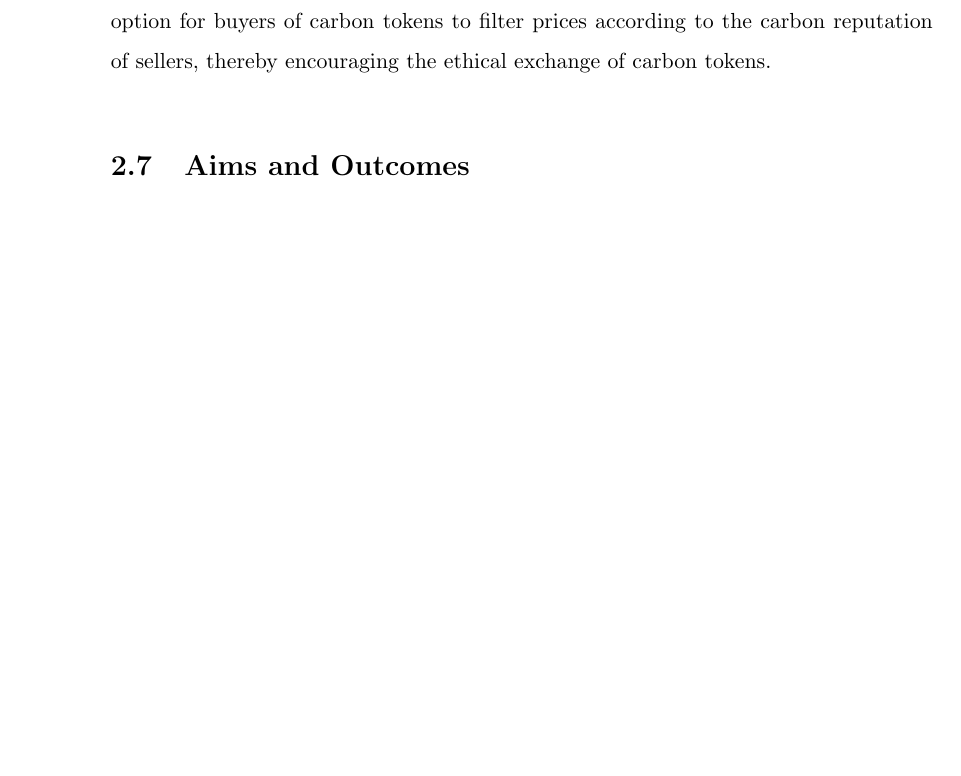
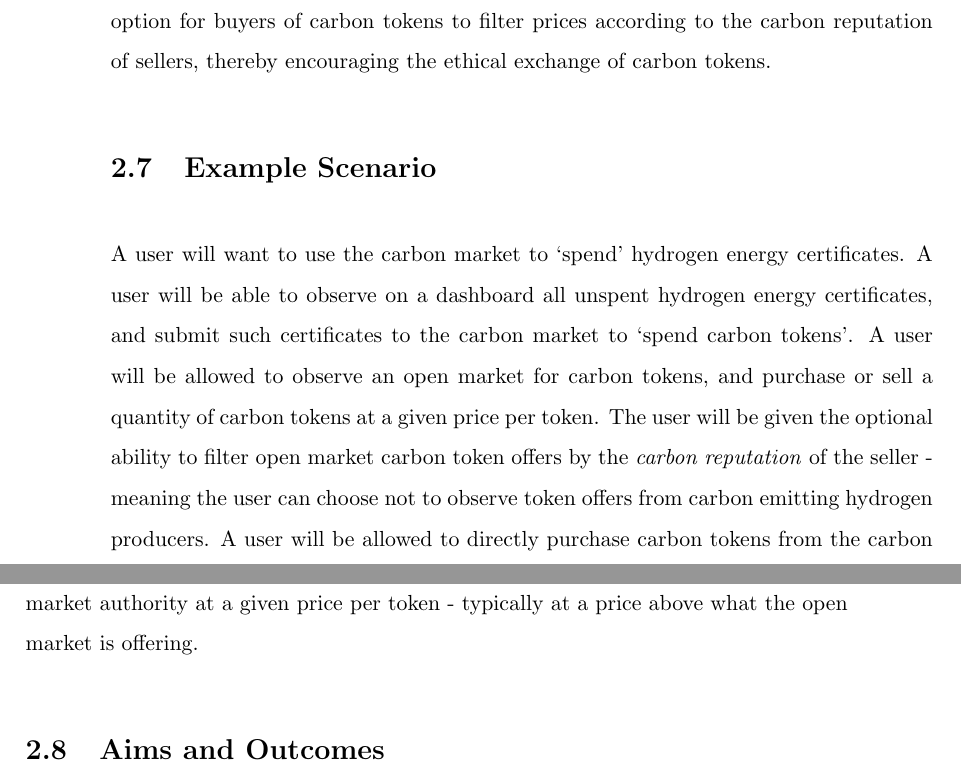
Before and after one commit to oscargolding/Carboncoin-ESG, a LaTeX thesis (thesisA/report/thesis.tex, which reads thesisA/report/sections/plan.tex, thesisA/report/sections/review.tex): part of page 23 of 38 before the commit and two parts of pages 23 and 24 of 38 after it, the two joined at a grey line, cut so that both start at the same text, the shorter picture padded with empty space. The pictures show the PDF file thesisA/report/thesis.pdf that the author committed with the source.

Commit message:
feat(reportA): more work on thesis
Writing parts of the thesis report. Adding details for load balancing,
user examples and a token burn algorithm.

reportA

```diff
--- a/thesisA/report/sections/plan.tex
+++ b/thesisA/report/sections/plan.tex
@@ -77,3 +79,9 @@ maps the emissions in the certificate to the carbon tokens
 contained inside the hydrogen producers carbon account. If the
 user has a sufficient number of carbon tokens, then the tokens
 will be subtracted from the account balance and `burned'.
+Algorithm~\ref{alg:burn} gives an outline of how token supply is
+removed from the ETS smart contract when using a hydrogen energy
+certificate to `spend' carbon tokens.
+
+\begin{algorithm}[ht]
+    \caption{Token Burning}
--- a/thesisA/report/sections/review.tex
+++ b/thesisA/report/sections/review.tex
@@ -462,6 +462,21 @@ carbon tokens. Moreoever, I will provide the option for buyers of
 carbon tokens to filter prices according to the carbon reputation of
 sellers, thereby encouraging the ethical exchange of carbon tokens.
 
+\section{Example Scenario}
+
+A user will want to use the carbon market to `spend' hydrogen energy
+certificates. A user will be able to observe on a dashboard all unspent
+hydrogen energy certificates, and submit such certificates to the
+carbon market to `spend carbon tokens'. A user will be allowed to
+observe an open market for carbon tokens, and purchase or sell a quantity of
+carbon tokens at a given price per token. The user will be given the
+optional ability to filter open market carbon token offers by the
+\textit{carbon reputation} of the seller - meaning the user can choose not
+to observe token offers from carbon emitting hydrogen producers. A user
+will be allowed to directly purchase carbon tokens from the carbon market
+authority at a given price per token - typically at a price above what the
+open market is offering.
+
 \section{Aims and Outcomes}
 
 This thesis aims to use on-chain hydrogen energy certificates to
```
Also changed, not shown: thesisA/report/thesis.tex (+1 -0 lines), thesisA/report/thesis.pdf, thesisA/report/sections/plan.tex (21 more changed lines).
